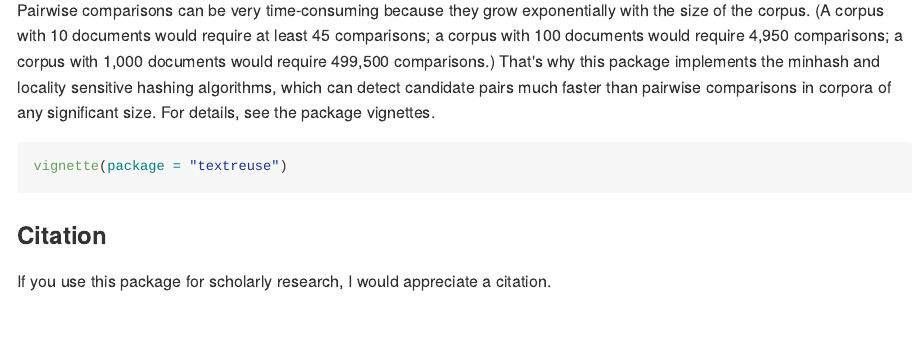
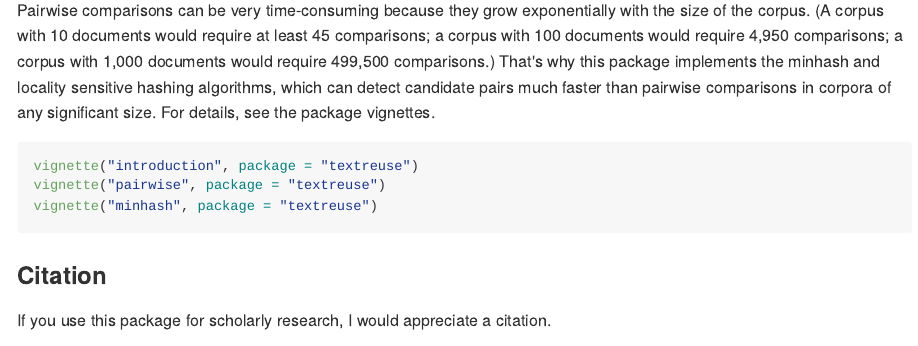
Before and after one commit to ropensci/textreuse, an R Markdown document (README.Rmd): the page in a window 1100 px wide, from 1810 px down. The pictures show the output file README.md that the author committed with the source, drawn offline in the style of GitHub; badge pictures from the web are left out.

Commit message:
Lists of vignettes

````diff
--- a/README.Rmd
+++ b/README.Rmd
@@ -76,7 +76,9 @@ pairwise_candidates(comparisons)
 Pairwise comparisons can be very time-consuming because they grow exponentially with the size of the corpus. (A corpus with 10 documents would require at least 45 comparisons; a corpus with 100 documents would require 4,950 comparisons; a corpus with 1,000 documents would require 499,500 comparisons.) That's why this package implements the minhash and locality sensitive hashing algorithms, which can detect candidate pairs much faster than pairwise comparisons in corpora of any significant size. For details, see the package vignettes.
 
 ```{r eval=FALSE}
-vignette(package = "textreuse")
+vignette("introduction", package = "textreuse")
+vignette("pairwise", package = "textreuse")
+vignette("minhash", package = "textreuse")
 ```
 
 ### Citation
````
Also changed, not shown: vignettes/introduction.Rmd (+1 -1 lines), README.md.
